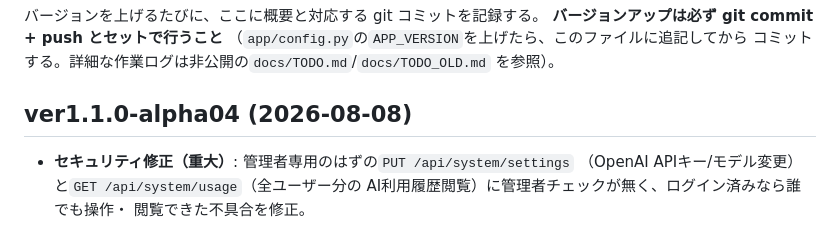
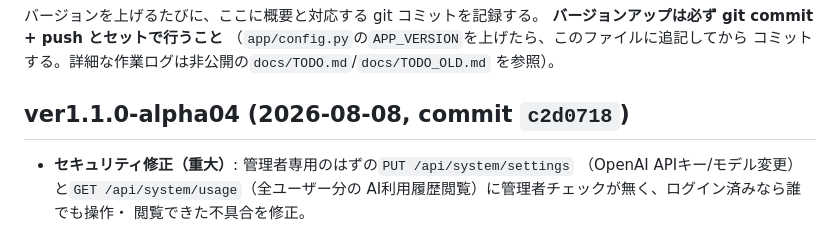
Before and after one commit to yutsuka123/LearningEnglishWithAI, a Markdown page: CHANGELOG.md, the part around the change. Rendered like a GitHub page.

Commit message:
docs: CHANGELOG.mdにalpha04のコミットハッシュを追記
Co-Authored-By: Claude Sonnet 5 <noreply@anthropic.com>

```diff
--- a/CHANGELOG.md
+++ b/CHANGELOG.md
@@ -6,7 +6,7 @@
 コミットする。詳細な作業ログは非公開の`docs/TODO.md`/`docs/TODO_OLD.md`
 を参照）。
 
-## ver1.1.0-alpha04 (2026-08-08)
+## ver1.1.0-alpha04 (2026-08-08, commit `c2d0718`)
 
 - **セキュリティ修正（重大）**: 管理者専用のはずの`PUT /api/system/settings`
   （OpenAI APIキー/モデル変更）と`GET /api/system/usage`（全ユーザー分の
```
